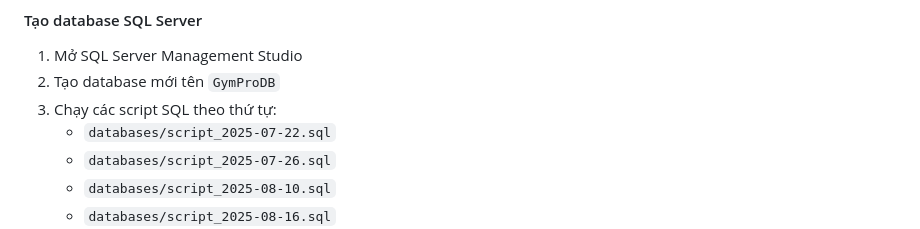
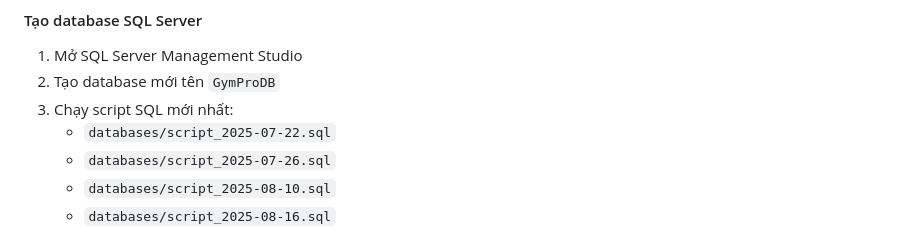
Before and after one commit to oopsohinc/GymPro_Web, a Markdown page: README.md, the part around the change. GitHub-like rendering.

Commit message:
Update README.md
Cập nhật README.md

```diff
--- a/README.md
+++ b/README.md
@@ -67,7 +67,7 @@ npm install
 #### Tạo database SQL Server
 1. Mở SQL Server Management Studio
 2. Tạo database mới tên `GymProDB`
-3. Chạy các script SQL theo thứ tự:
+3. Chạy script SQL mới nhất:
    - `databases/script_2025-07-22.sql`
    - `databases/script_2025-07-26.sql`
    - `databases/script_2025-08-10.sql`
```
